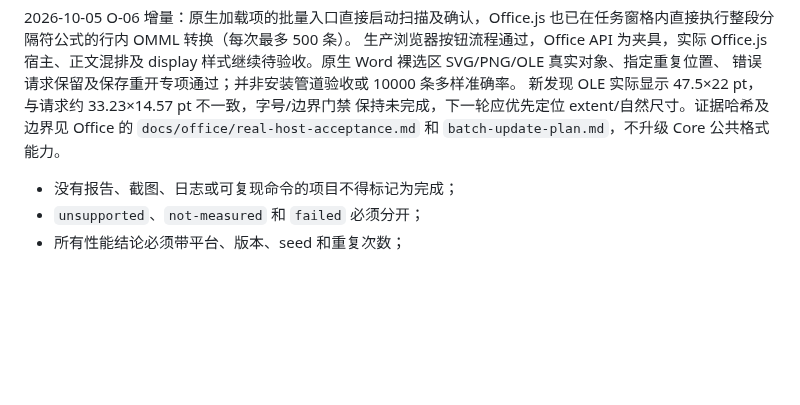
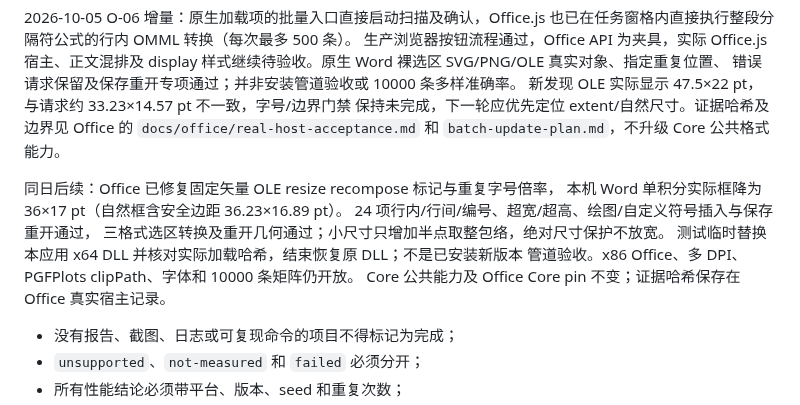
Before and after one commit to strangelion/latexsnipper-core, a Markdown page: docs/closing-plan.md, the part around the change. GitHub-like rendering; blank space fills up the shorter version.

```diff
--- a/docs/closing-plan.md
+++ b/docs/closing-plan.md
@@ -413,6 +413,14 @@ display 样式继续待验收。原生 Word 裸选区 SVG/PNG/OLE 真实对象
 保持未完成，下一轮应优先定位 extent/自然尺寸。证据哈希及边界见 Office 的
 `docs/office/real-host-acceptance.md` 和 `batch-update-plan.md`，不升级 Core 公共格式能力。
 
+同日后续：Office 已修复固定矢量 OLE resize recompose 标记与重复字号倍率，
+本机 Word 单积分实际框降为 36×17 pt（自然框含安全边距 36.23×16.89 pt）。
+24 项行内/行间/编号、超宽/超高、绘图/自定义符号插入与保存重开通过，
+三格式选区转换及重开几何通过；小尺寸只增加半点取整包络，绝对尺寸保护不放宽。
+测试临时替换本应用 x64 DLL 并核对实际加载哈希，结束恢复原 DLL；不是已安装新版本
+管道验收。x86 Office、多 DPI、PGFPlots clipPath、字体和 10000 条矩阵仍开放。
+Core 公共能力及 Office Core pin 不变；证据哈希保存在 Office 真实宿主记录。
+
 - 没有报告、截图、日志或可复现命令的项目不得标记为完成；
 - `unsupported`、`not-measured` 和 `failed` 必须分开；
 - 所有性能结论必须带平台、版本、seed 和重复次数；
```
Also changed, not shown: docs/closing-issue-ledger.md (+11 -0 lines).
